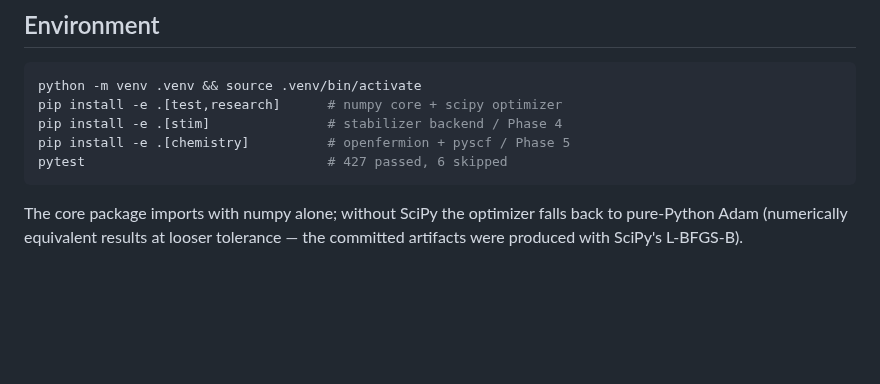
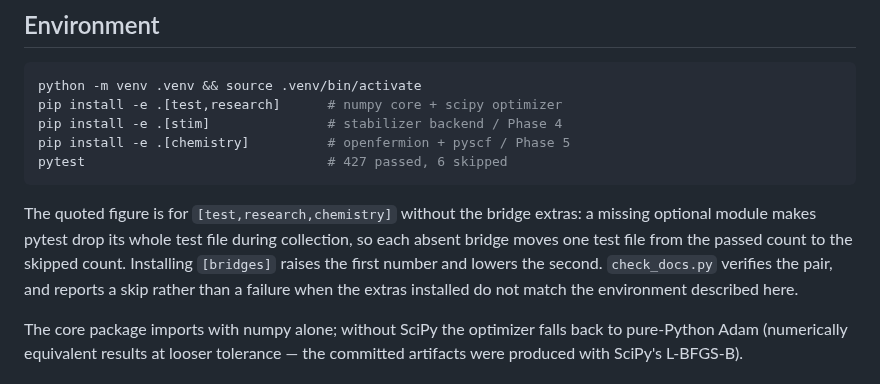
Before and after one commit to gutama/clifford_qc, a Markdown page: REPRODUCING.md, the part around the change. Drawn GitHub-style; blank space fills up the shorter version.

Commit message:
Say which extras the quoted test count assumes
The count is environment-dependent and the document did not say so: a
missing optional module makes pytest drop the whole test file during
collection, moving it from the passed count to the skipped count. The
install block above the line lists stim and chemistry, which would give
three skips, not six -- so the quoted pair never described the install
it sits under, which is part of why it went 147 tests stale unnoticed.

States the profile the pair was measured in, and that check_docs.py
skips rather than fails when the installed extras differ.

Co-Authored-By: Claude Opus 5 <noreply@anthropic.com>
Claude-Session: https://claude.ai/code/session_013c8g6JggkHLFwgzB9DfZsb

````diff
--- a/REPRODUCING.md
+++ b/REPRODUCING.md
@@ -79,6 +79,14 @@ pip install -e .[stim]               # stabilizer backend / Phase 4
 pip install -e .[chemistry]          # openfermion + pyscf / Phase 5
 pytest                               # 427 passed, 6 skipped
 ```
+
+The quoted figure is for `[test,research,chemistry]` without the bridge
+extras: a missing optional module makes pytest drop its whole test file
+during collection, so each absent bridge moves one test file from the
+passed count to the skipped count. Installing `[bridges]` raises the
+first number and lowers the second. `check_docs.py` verifies the pair,
+and reports a skip rather than a failure when the extras installed do
+not match the environment described here.
 
 The core package imports with numpy alone; without SciPy the optimizer
 falls back to pure-Python Adam (numerically equivalent results at looser
````
